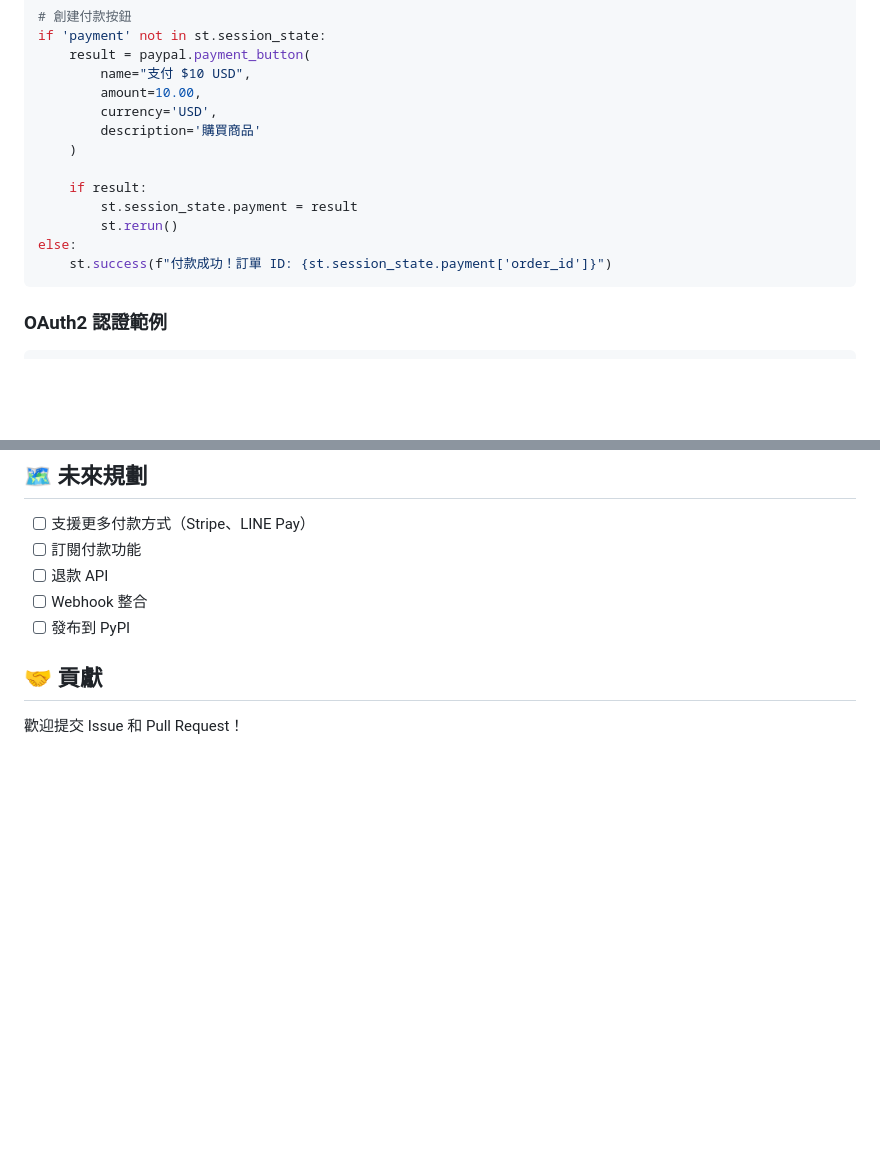
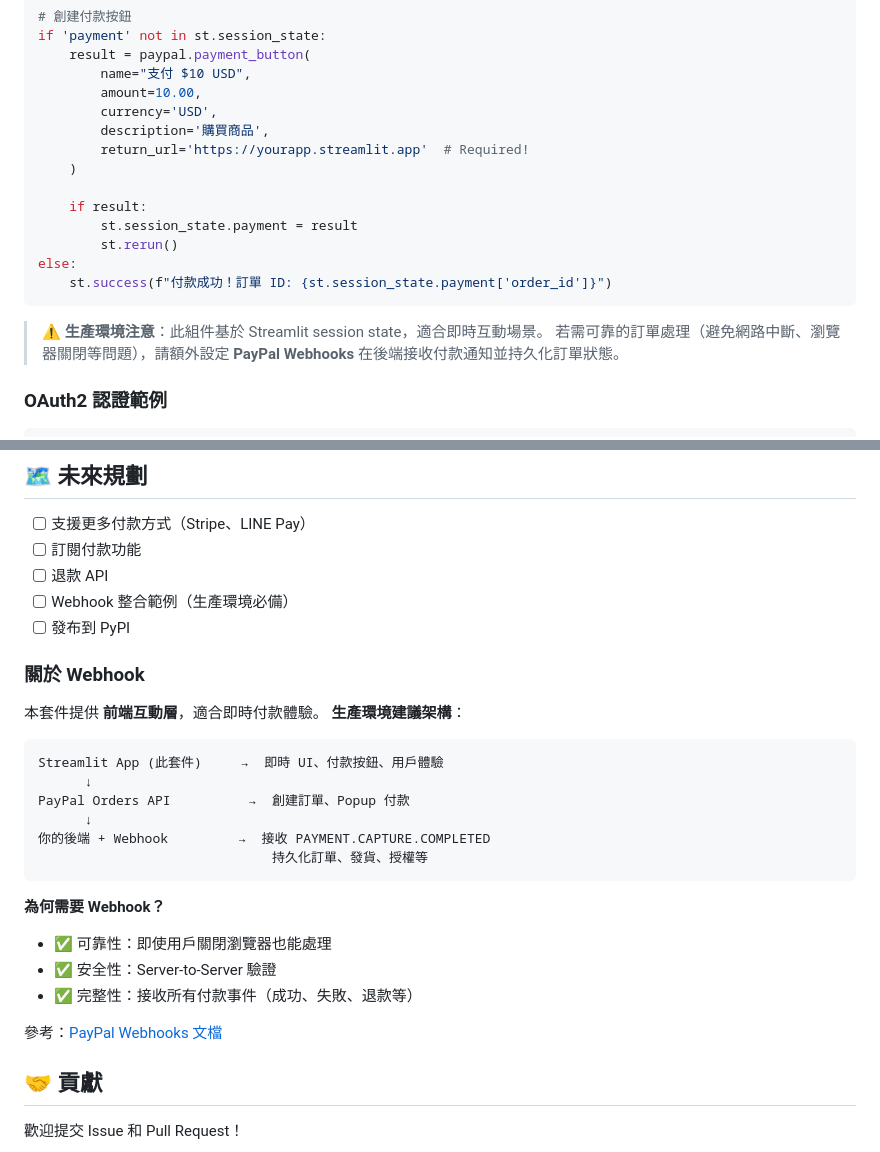
Before and after one commit to TEENLU/streamlit-paypal, a Markdown page: README.md, 2 parts joined by grey strips. Drawn GitHub-style; blank space fills up the shorter version.

Commit message:
docs: add production environment webhook notice
Add clear warnings and guidance about webhook requirements for
production deployments.

Changes:
- Add return_url parameter to README example
- Add production warning after PayPal example
- Add "About Webhooks" section with architecture diagram
- Explain why webhooks are needed (reliability, security, completeness)
- Link to PayPal Webhooks documentation

Key points:
- This package provides frontend interaction layer
- Session-based approach suitable for real-time UX
- Production needs webhooks for reliability
- Handles browser close, network issues, session expiry
- Server-to-server verification is more secure

Architecture recommendation:
  Streamlit App (this package) → Real-time UI, payment button
  PayPal Orders API → Create order, popup payment
  Your Backend + Webhook → Receive events, persist orders

🤖 Generated with [Claude Code](https://claude.com/claude-code)

Co-Authored-By: Claude <noreply@anthropic.com>

````diff
--- a/README.md
+++ b/README.md
@@ -51,7 +51,8 @@ if 'payment' not in st.session_state:
         name="支付 $10 USD",
         amount=10.00,
         currency='USD',
-        description='購買商品'
+        description='購買商品',
+        return_url='https://yourapp.streamlit.app'  # Required!
     )
 
     if result:
@@ -60,6 +61,10 @@ if 'payment' not in st.session_state:
 else:
     st.success(f"付款成功！訂單 ID: {st.session_state.payment['order_id']}")
 ```
+
+> **⚠️ 生產環境注意**：此組件基於 Streamlit session state，適合即時互動場景。
+> 若需可靠的訂單處理（避免網路中斷、瀏覽器關閉等問題），請額外設定 **PayPal Webhooks**
+> 在後端接收付款通知並持久化訂單狀態。
 
 ### OAuth2 認證範例
 
@@ -191,8 +196,29 @@ npm run dev  # 啟動 Vite 開發伺服器
 - [ ] 支援更多付款方式（Stripe、LINE Pay）
 - [ ] 訂閱付款功能
 - [ ] 退款 API
-- [ ] Webhook 整合
+- [ ] Webhook 整合範例（生產環境必備）
 - [ ] 發布到 PyPI
+
+### 關於 Webhook
+
+本套件提供 **前端互動層**，適合即時付款體驗。
+**生產環境建議架構**：
+
+```
+Streamlit App (此套件)     →  即時 UI、付款按鈕、用戶體驗
+      ↓
+PayPal Orders API          →  創建訂單、Popup 付款
+      ↓
+你的後端 + Webhook         →  接收 PAYMENT.CAPTURE.COMPLETED
+                              持久化訂單、發貨、授權等
+```
+
+**為何需要 Webhook？**
+- ✅ 可靠性：即使用戶關閉瀏覽器也能處理
+- ✅ 安全性：Server-to-Server 驗證
+- ✅ 完整性：接收所有付款事件（成功、失敗、退款等）
+
+參考：[PayPal Webhooks 文檔](https://developer.paypal.com/docs/api-basics/notifications/webhooks/)
 
 ## 🤝 貢獻
 
````
